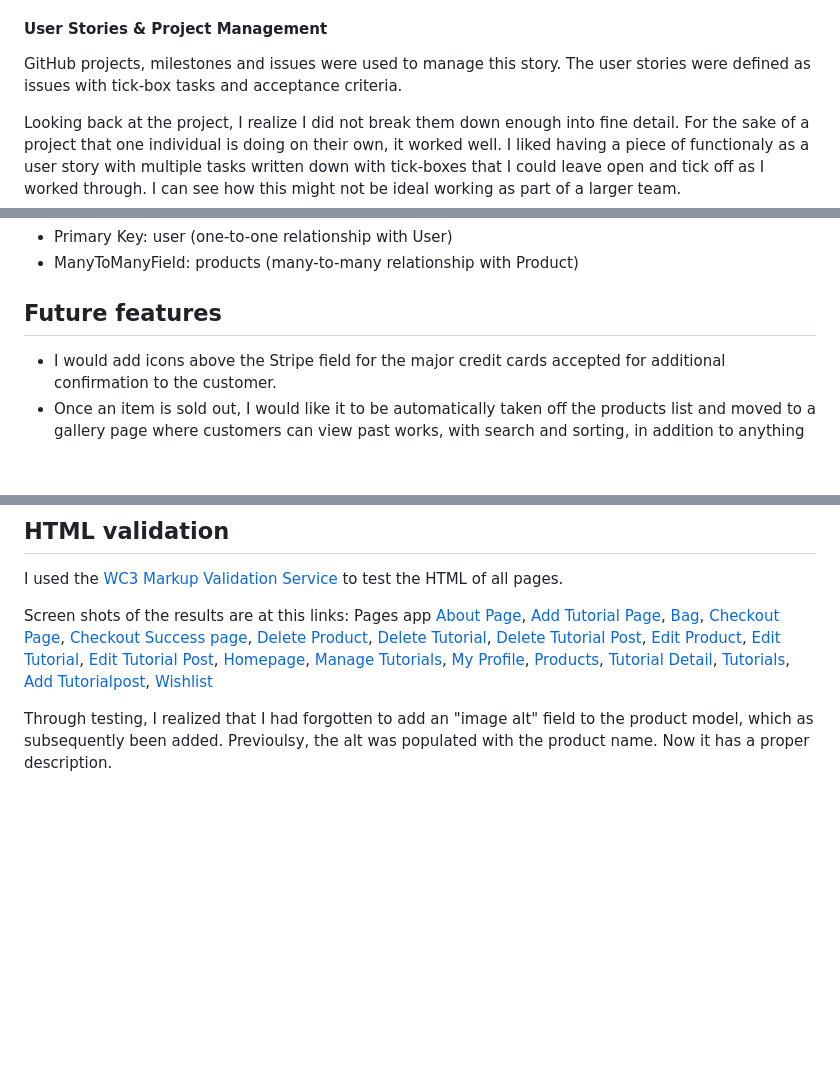
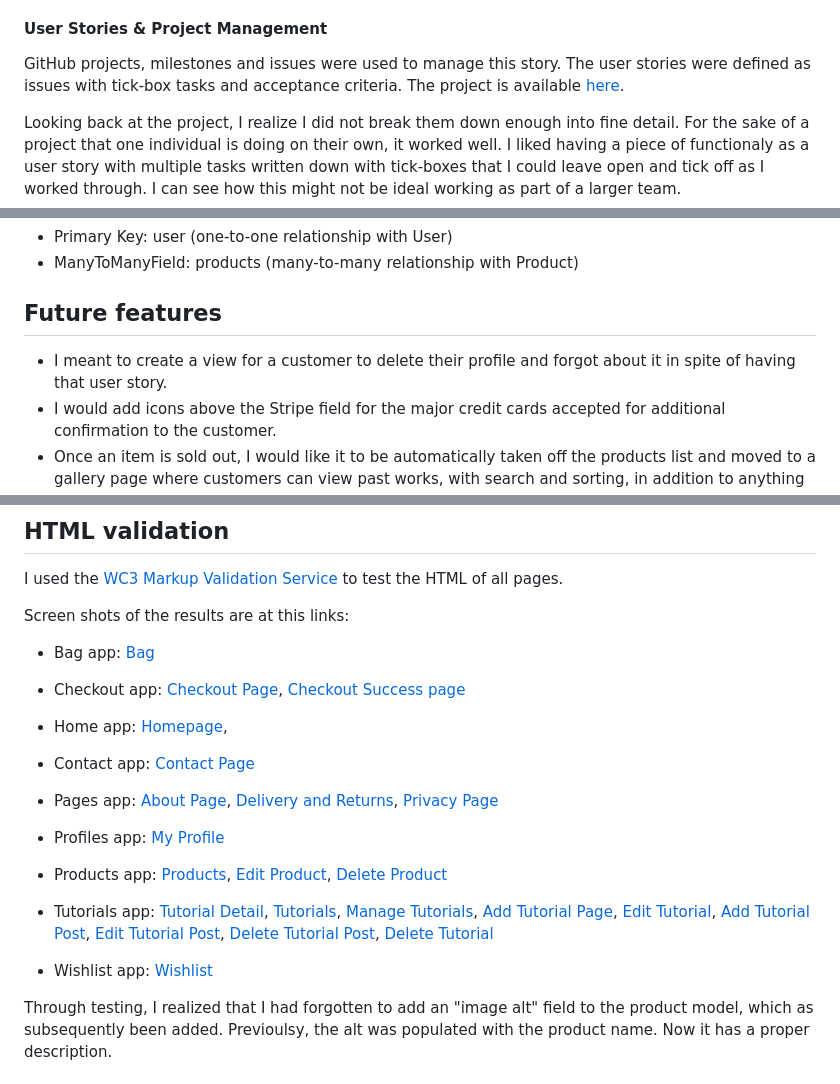
Before and after one commit to leah-jala/PP5-PaperDreams7Apr, a Markdown page: README.md, 3 parts joined by grey strips. GitHub-like rendering; blank space fills up the shorter version.

```diff
--- a/README.md
+++ b/README.md
@@ -196,7 +196,7 @@ It is the artist's hope that her artworks will help site visitors reimagine thei
 As mentioned, the tutorials page is also meant to build community page and extends itself well to Facebook, where customers can share their own work, get support and also share posts to their friends and invite them to the page.
 
 #### User Stories & Project Management
-GitHub projects, milestones and issues were used to manage this story. The user stories were defined as issues with tick-box tasks and acceptance criteria.
+GitHub projects, milestones and issues were used to manage this story. The user stories were defined as issues with tick-box tasks and acceptance criteria. The project is available [here](https://github.com/users/leah-jala/projects/8).
 
 Looking back at the project, I realize I did not break them down enough into fine detail. For the sake of a project that one individual is doing on their own, it worked well. I liked having a piece of functionaly as a user story with multiple tasks written down with tick-boxes that I could leave open and tick off as I worked through. I can see how this might not be ideal working as part of a larger team.
 
@@ -700,6 +700,7 @@ a. Wishlist Model
 
 
 ## Future features
+- I meant to create a view for a customer to delete their profile and forgot about it in spite of having that user story.
 - I would add icons above the Stripe field for the major credit cards accepted for additional confirmation to the customer.
 - Once an item is sold out, I would like it to be automatically taken off the products list and moved to a gallery page where customers can view past works, with search and sorting, in addition to anything current I want to show (like commissioned items that will not be sold). Like this, I would have a portfolio page. I would also like customers to be able to click through, comment and also add pictures of their artwork as they are displaying it in their homes. Also, I would like them to have a link to click to enquire about have a previously sold item made. There is a limit to how fast an artist can create work, so the gallery would show a greater body of work and what is possible if the customer is willing to wait.
 - I would like to figure out how to make the site work like some that I have see where you can see how many products are in people's bags, and change my message under the product to only give a quantity when there are only a certain amount left in stock. So they could for example see that there are 5 items left and 3 of these are in other customer's bags.
@@ -809,8 +810,30 @@ I recorded if the navigation link took the user to the right page with either "y
 I used the [WC3 Markup Validation Service](https://validator.w3.org/) to test the HTML of all pages.
 
 Screen shots of the results are at this links:
-Pages app
-[About Page](docs/testing/html-pages/about.JPG), [Add Tutorial Page](docs/testing/html-pages/add-tutorial.JPG), [Bag](docs/testing/html-pages/bag.JPG), [Checkout Page](docs/testing/html-pages/checkout.JPG), [Checkout Success page](docs/testing/html-pages/checkout-success.JPG), [Delete Product](docs/testing/html-pages/delete-product.JPG),  [Delete Tutorial](docs/testing/html-pages/delete-tutorial.JPG),  [Delete Tutorial Post](docs/testing/html-pages/delete-product.JPG), [Edit Product](docs/testing/html-pages/edit-product.JPG), [Edit Tutorial](docs/testing/html-pages/edit-tutorial.JPG), [Edit Tutorial Post](docs/testing/html-pages/edit-tutorial-post.JPG), [Homepage](docs/testing/html-pages/homepage.JPG), [Manage Tutorials](docs/testing/html-pages/manage-tutorials.JPG), [My Profile](docs/testing/html-pages/myprofile.JPG), [Products](docs/testing/html-pages/products.JPG), [Tutorial Detail](docs/testing/html-pages/tutorial-detail.JPG), [Tutorials](docs/testing/html-pages/tutorials.JPG), [Add Tutorialpost](docs/testing/html-pages/tutorials-add-post.JPG), [Wishlist](docs/testing/html-pages/wishlist.JPG)
+
+- Bag app:
+    [Bag](docs/testing/html-pages/bag.JPG)
+
+- Checkout app:
+    [Checkout Page](docs/testing/html-pages/checkout.JPG), [Checkout Success page](docs/testing/html-pages/checkout-success.JPG)
+
+- Home app:
+    [Homepage](docs/testing/html-pages/homepage.JPG),
+
+- Contact app:
+    [Contact Page](docs/testing/html-pages/contact.JPG)
+
+- Pages app: [About Page](docs/testing/html-pages/about.JPG), [Delivery and Returns](docs/testing/html-pages/delivery.JPG), [Privacy Page](docs/testing/html-pages/privacy.JPG)
+
+- Profiles app:
+    [My Profile](docs/testing/html-pages/myprofile.JPG)
+
+- Products app: [Products](docs/testing/html-pages/products.JPG), [Edit Product](docs/testing/html-pages/edit-product.JPG), [Delete Product](docs/testing/html-pages/delete-product.JPG)
+
+- Tutorials app:
+     [Tutorial Detail](docs/testing/html-pages/tutorial-detail.JPG), [Tutorials](docs/testing/html-pages/tutorials.JPG), [Manage Tutorials](docs/testing/html-pages/manage-tutorials.JPG), [Add Tutorial Page](docs/testing/html-pages/add-tutorial.JPG), [Edit Tutorial](docs/testing/html-pages/edit-tutorial.JPG), [Add Tutorial Post](docs/testing/html-pages/tutorials-add-post.JPG), [Edit Tutorial Post](docs/testing/html-pages/edit-tutorial-post.JPG), [Delete Tutorial Post](docs/testing/html-pages/delete-product.JPG), [Delete Tutorial](docs/testing/html-pages/delete-tutorial.JPG)
+
+- Wishlist app: [Wishlist](docs/testing/html-pages/wishlist.JPG)
 
 Through testing, I realized that I had forgotten to add an "image alt" field to the product model, which as subsequently been added. Previoulsy, the alt was populated with the product name. Now it has a proper description.
 
```
